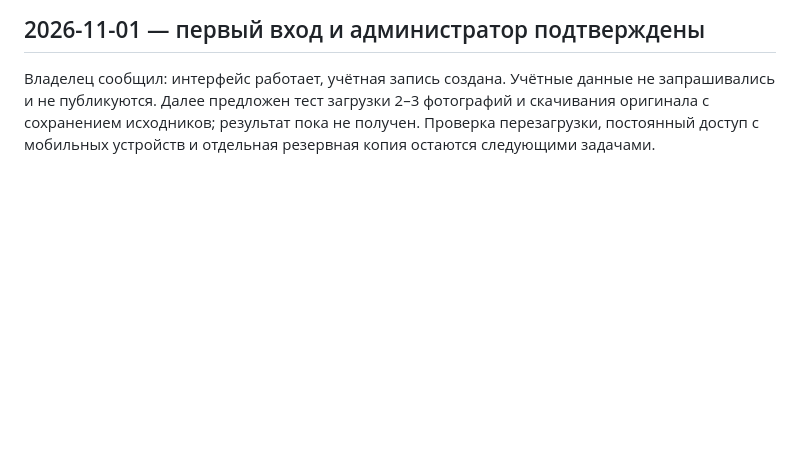
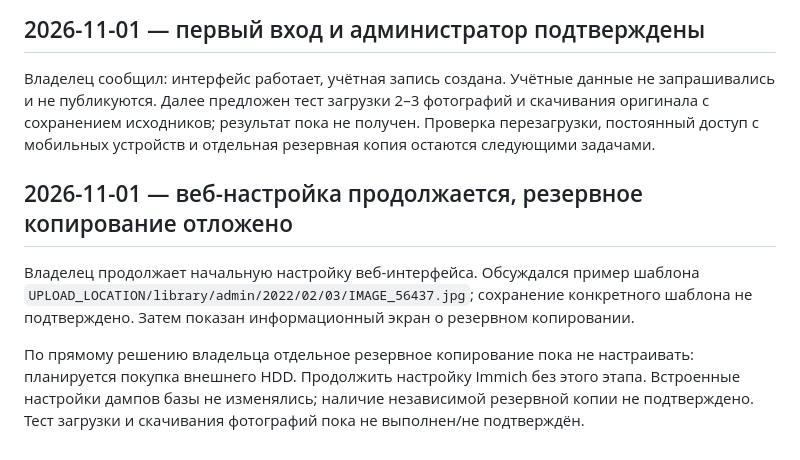
Before and after one commit to niknech/codex, a Markdown page: home-server/PROGRESS.md, the part around the change. GitHub-like rendering; blank space fills up the shorter version.

Commit message:
docs: defer external backups until HDD purchase

```diff
--- a/home-server/PROGRESS.md
+++ b/home-server/PROGRESS.md
@@ -100,3 +100,9 @@ HTTP HEAD к http://127.0.0.1:2283 вернул 200 OK в 11:49:04 MSK. Пока
 ## 2026-11-01 — первый вход и администратор подтверждены
 
 Владелец сообщил: интерфейс работает, учётная запись создана. Учётные данные не запрашивались и не публикуются. Далее предложен тест загрузки 2–3 фотографий и скачивания оригинала с сохранением исходников; результат пока не получен. Проверка перезагрузки, постоянный доступ с мобильных устройств и отдельная резервная копия остаются следующими задачами.
+
+## 2026-11-01 — веб-настройка продолжается, резервное копирование отложено
+
+Владелец продолжает начальную настройку веб-интерфейса. Обсуждался пример шаблона `UPLOAD_LOCATION/library/admin/2022/02/03/IMAGE_56437.jpg`; сохранение конкретного шаблона не подтверждено. Затем показан информационный экран о резервном копировании.
+
+По прямому решению владельца отдельное резервное копирование пока не настраивать: планируется покупка внешнего HDD. Продолжить настройку Immich без этого этапа. Встроенные настройки дампов базы не изменялись; наличие независимой резервной копии не подтверждено. Тест загрузки и скачивания фотографий пока не выполнен/не подтверждён.
```
Also changed, not shown: home-server/IMMICH.md (+2 -0 lines), home-server/README.md (+2 -0 lines).
